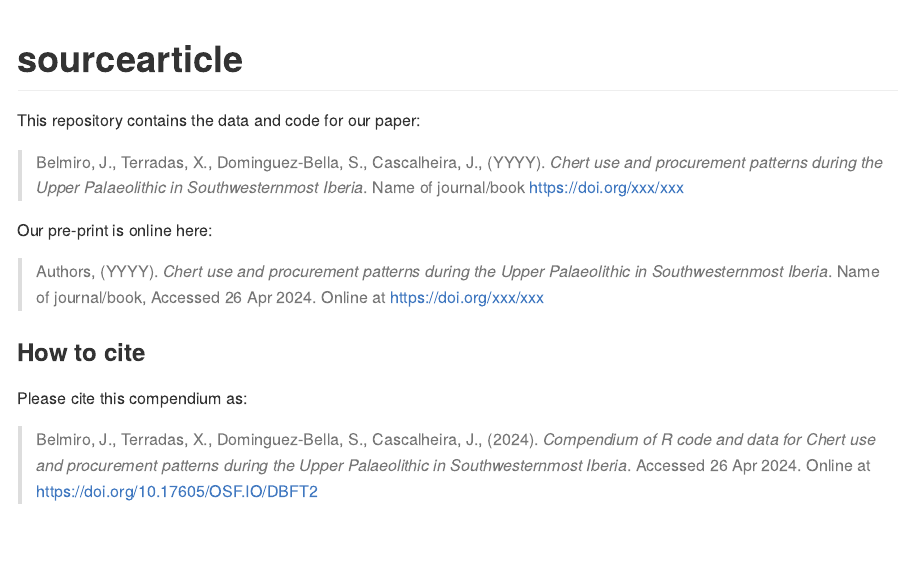
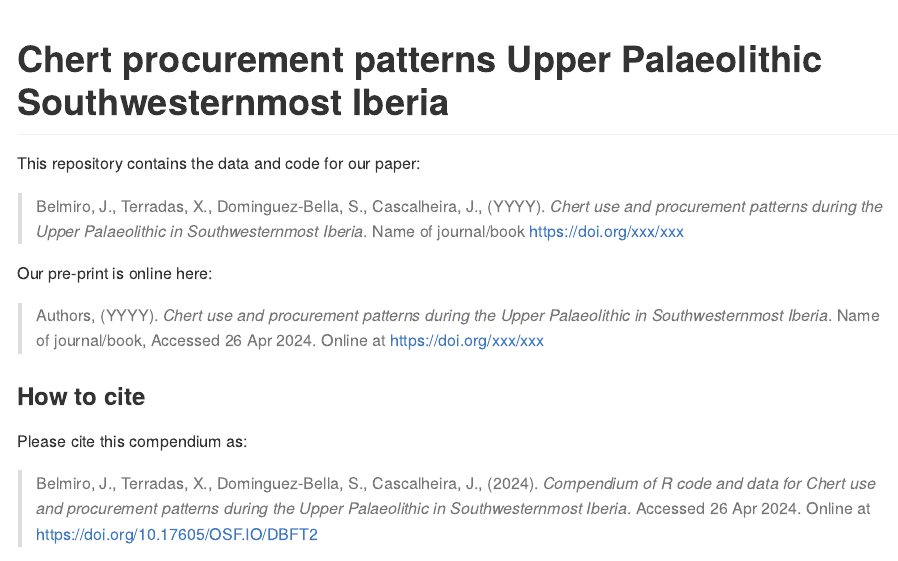
Before and after one commit to jbelmiro/Within-and-beyond-chert-procurement-patterns-during-the-Upper-Palaeolithic-in-Southwesternmost-Iber, an R Markdown document (README.Rmd): the page in a window 1100 px wide, from its top. The pictures show the output file README.md that the author committed with the source, drawn offline in the style of GitHub; badge pictures from the web are left out.

Commit message:
Read me update

````diff
--- a/README.Rmd
+++ b/README.Rmd
@@ -14,7 +14,7 @@ knitr::opts_chunk$set(
 Title <- "Chert use and procurement patterns during the Upper Palaeolithic in Southwesternmost Iberia"
 ```
 
-# sourcearticle
+# Chert procurement patterns Upper Palaeolithic Southwesternmost Iberia
 
 [![Binder](https://mybinder.org/badge_logo.svg)](https://mybinder.org/v2/gh/jbelmiro/sourcearticle/master?urlpath=rstudio)
 
````
Also changed, not shown: README.md.
